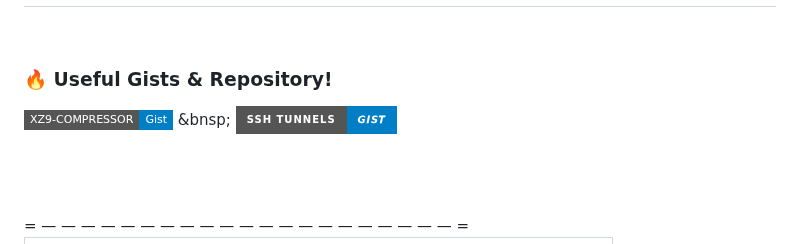
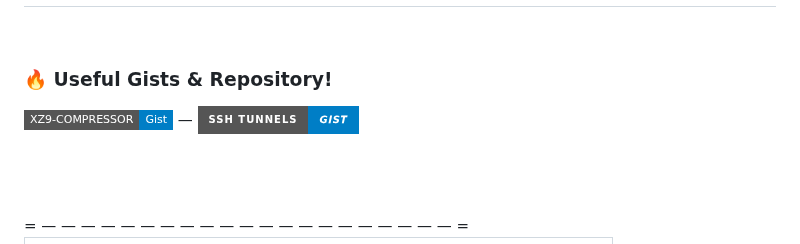
Before and after one commit to michele-tn/michele-tn, a Markdown page: README.MD, the part around the change. GitHub-like rendering; badges without logos.

```diff
--- a/README.MD
+++ b/README.MD
@@ -88,18 +88,14 @@ Here, every project is both a result and a step forward.
 ### 🔥 Useful Gists & Repository!
 <div style="display: flex; flex-direction: column; gap: 40px; align-items: flex-start; justify-content: center;">
 
-<p align="left">
-  <a href="https://gist.github.com/michele-tn/d60835f333d00e9172d4705957fd2e8a">
+<p align="left"><a href="https://gist.github.com/michele-tn/d60835f333d00e9172d4705957fd2e8a">
     <img src="https://img.shields.io/badge/XZ9--COMPRESSOR-Gist-blue?style=flat-square" alt="XZ9-COMPRESSOR Gist" width="220">
-  </a> &bnsp;
-  <a href="https://gist.github.com/michele-tn/59ea8f7db8fa810ca3c6c552fab225e7" target="_blank">
+  </a> — <a href="https://gist.github.com/michele-tn/59ea8f7db8fa810ca3c6c552fab225e7" target="_blank">
   <img
     src="https://img.shields.io/badge/SSH%20TUNNELS-𝙂𝑰𝙎𝑻-blue?style=for-the-badge"
     alt="SSH TUNNELS GIST"
     style="transform: scale(6); transform-origin: left; height: auto;">
-</a>
-</p><br/>
-<br>
+</a></p><br/><br>
 
 <!-- <a href="https://gist.github.com/michele-tn/59ea8f7db8fa810ca3c6c552fab225e7" target="_blank">
   <img
```
